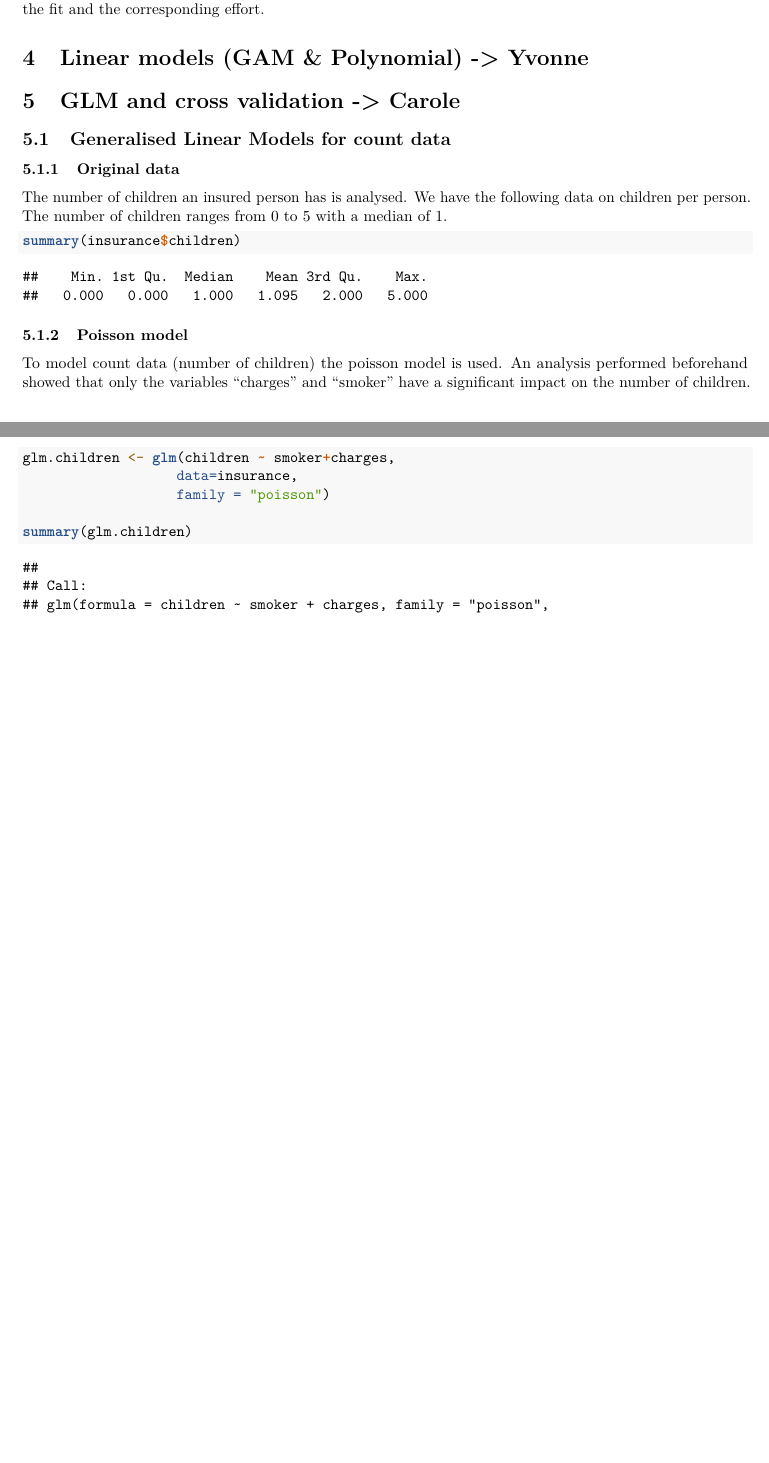
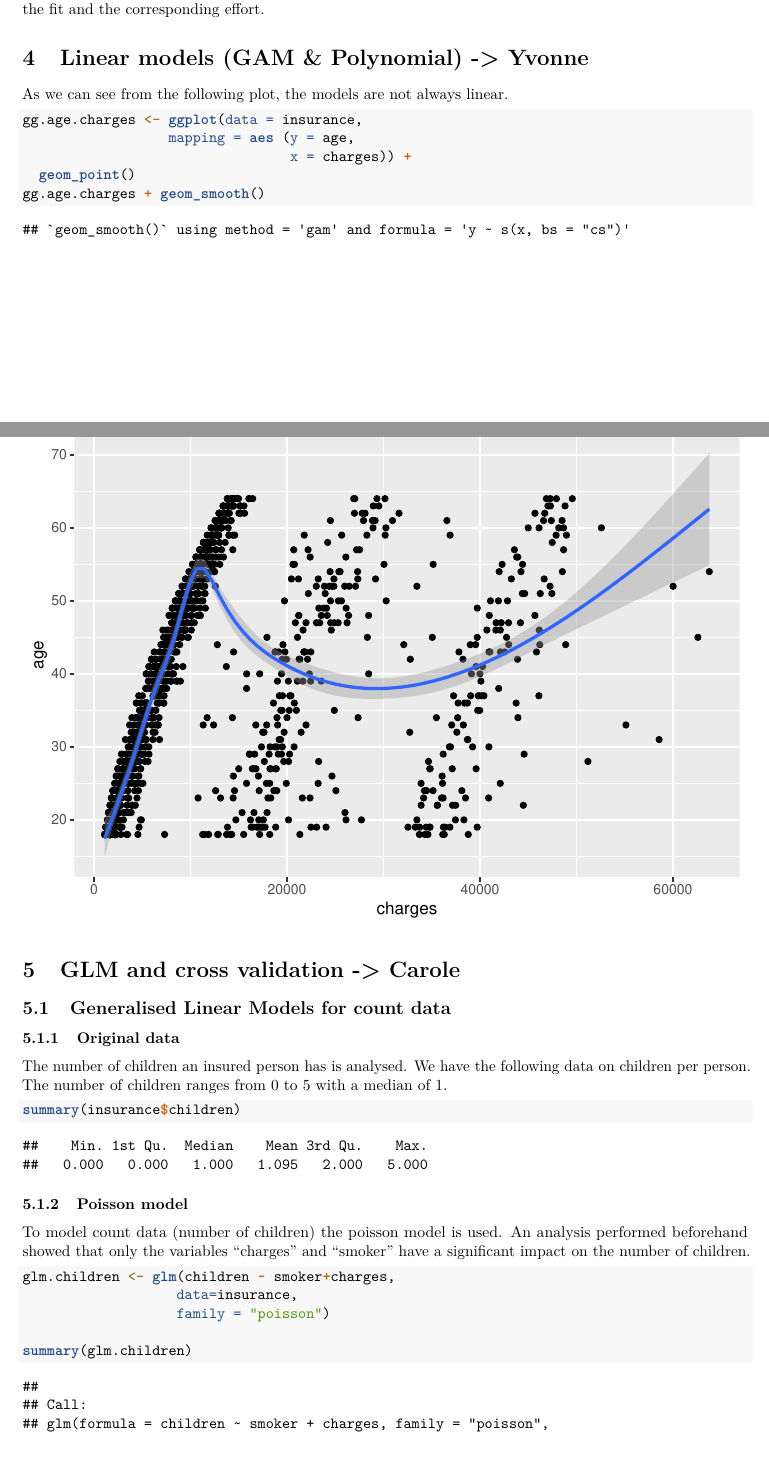
Before and after one commit to adrianari/machinelearning, an R Markdown document (03_rmarkdown/machinelearning_main_V2.Rmd): two parts of pages 23 and 24 of 34, joined at a grey line, cut so that both start at the same text, the shorter picture padded with empty space. Rendered offline with R 4.5, knitr and Pandoc, then LaTeX, with nearby package versions.

Commit message:
Update machinelearning_main_V2.Rmd

````diff
--- a/03_rmarkdown/machinelearning_main_V2.Rmd
+++ b/03_rmarkdown/machinelearning_main_V2.Rmd
@@ -354,6 +354,17 @@ Even if the latest model is performing the best compared to the others, it is al
 ```
 
 # Linear models (GAM & Polynomial) -> Yvonne
+
+As we can see from the following plot, the models are not always linear.
+```{r}
+gg.age.charges <- ggplot(data = insurance,
+                  mapping = aes (y = age,
+                                 x = charges)) +
+  geom_point()
+gg.age.charges + geom_smooth()
+```
+
+
 
 ```{r}
 
````
